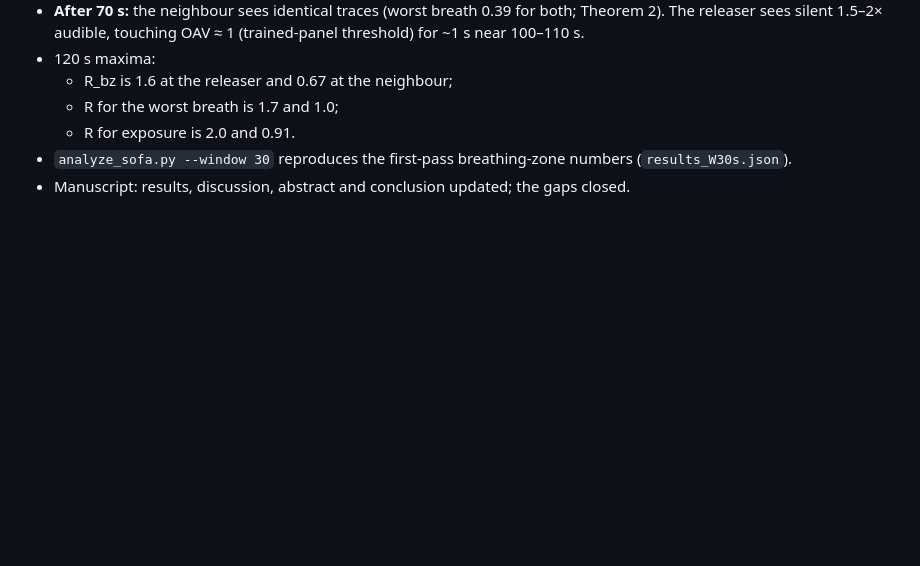
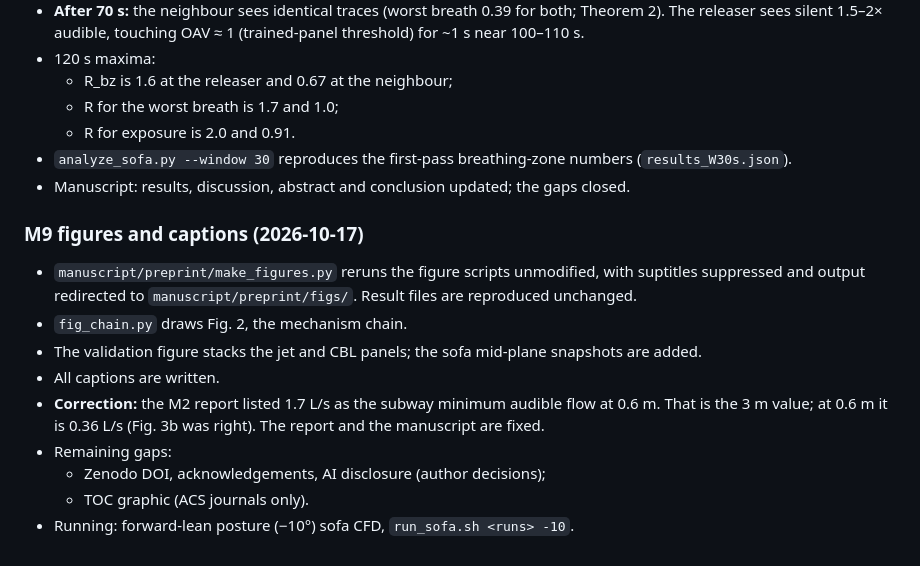
Before and after one commit to ccy5123/sbd, a Markdown page: NOTES.md, the part around the change. GitHub-like rendering; blank space fills up the shorter version.

Commit message:
NOTES: manuscript figures, captions, M2 correction
Co-Authored-By: Claude Opus 5.5 <noreply@anthropic.com>
Claude-Session: https://claude.ai/code/session_0131NedNevRvPP7dQji5Ca7Y

```diff
--- a/NOTES.md
+++ b/NOTES.md
@@ -485,3 +485,16 @@ The abstract-only pass was wrong or overstated in several places:
   - R for exposure is 2.0 and 0.91.
 - `analyze_sofa.py --window 30` reproduces the first-pass breathing-zone numbers (`results_W30s.json`).
 - Manuscript: results, discussion, abstract and conclusion updated; the gaps closed.
+
+### M9 figures and captions (2026-10-17)
+- `manuscript/preprint/make_figures.py` reruns the figure scripts unmodified, with suptitles suppressed and output
+  redirected to `manuscript/preprint/figs/`. Result files are reproduced unchanged.
+- `fig_chain.py` draws Fig. 2, the mechanism chain.
+- The validation figure stacks the jet and CBL panels; the sofa mid-plane snapshots are added.
+- All captions are written.
+- **Correction:** the M2 report listed 1.7 L/s as the subway minimum audible flow at 0.6 m. That is the 3 m value; at
+  0.6 m it is 0.36 L/s (Fig. 3b was right). The report and the manuscript are fixed.
+- Remaining gaps:
+  - Zenodo DOI, acknowledgements, AI disclosure (author decisions);
+  - TOC graphic (ACS journals only).
+- Running: forward-lean posture (−10°) sofa CFD, `run_sofa.sh <runs> -10`.
```
